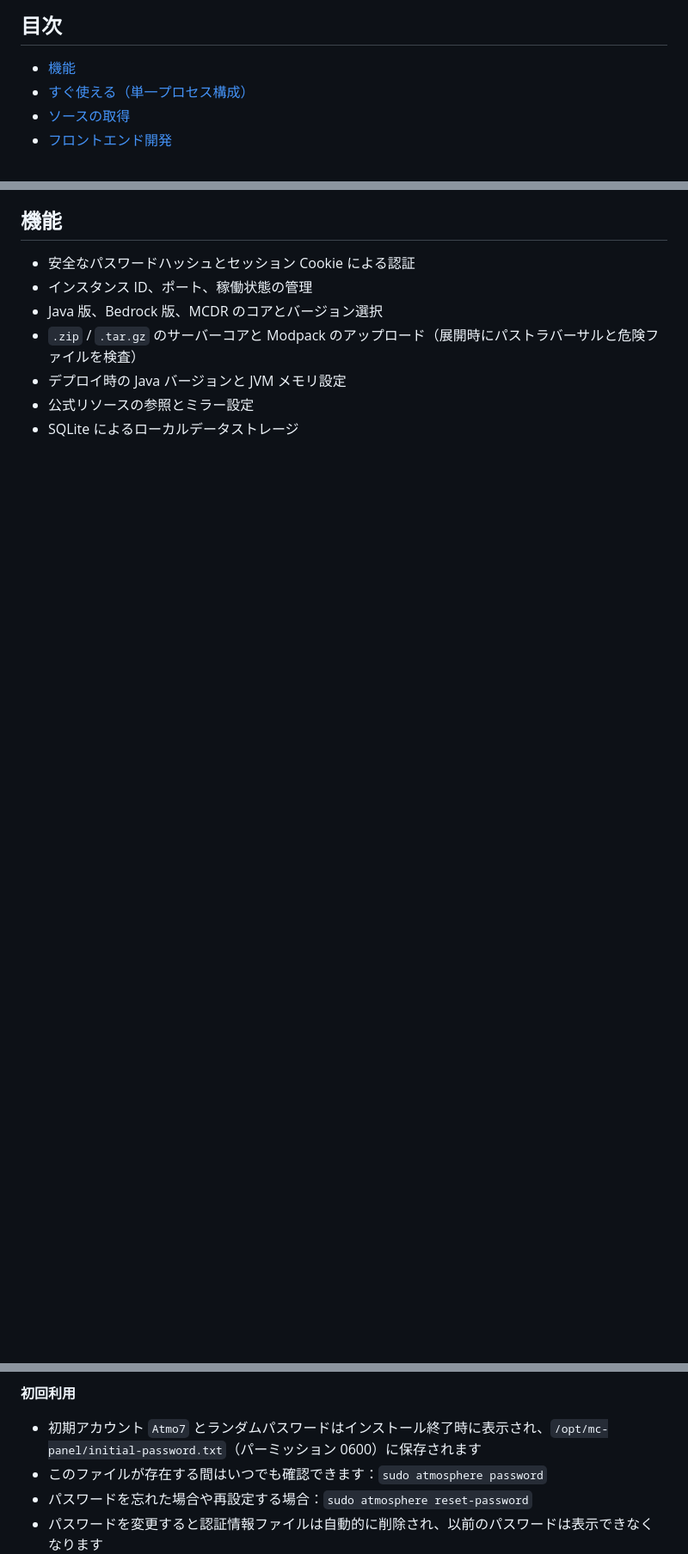
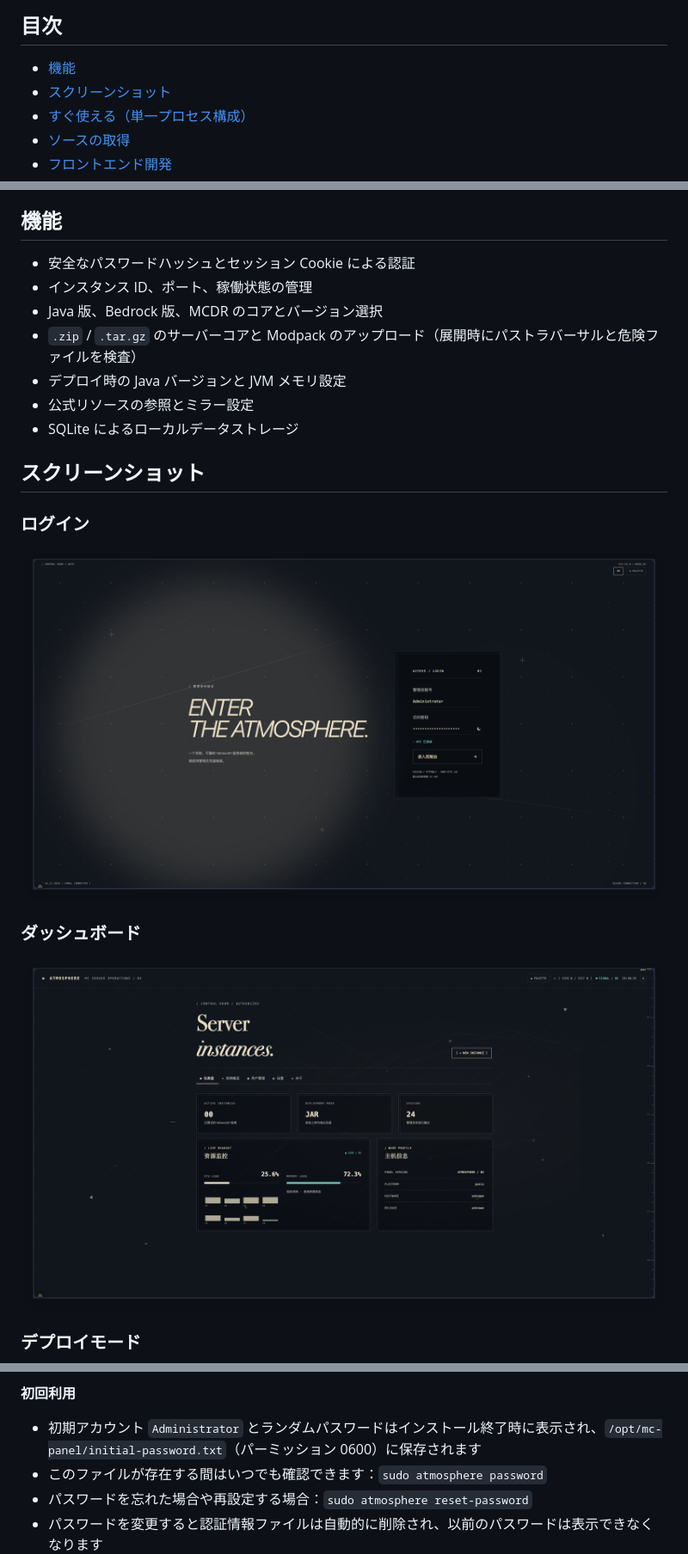
Before and after one commit to MiryexOvO/ATMOSPHERE-Panel, a Markdown page: README_JP.md, 3 parts joined by grey strips. Shown at 86% size. GitHub-like rendering; pictures changed too: img/仪表盘.png (added), img/登陆页.png (added); blank space fills up the shorter version.

Commit message:
feat: improve deployment UX and project showcase
- 为中、英、日文 README 添加项目截图展示
- 将初始管理员账号改为 `Administrator`，同步登录默认值与文档说明
- 移除旧版 `admin` 账号自动改名逻辑
- 部署流程中的 Java 版本和核心检测选项改用统一的选择组件

```diff
--- a/README_JP.md
+++ b/README_JP.md
@@ -33,6 +33,7 @@ ATMOSPHERE-PANEL は、Web ベースの Minecraft サーバー管理パネルで
 ## 目次
 
 - [機能](#features)
+- [スクリーンショット](#screenshots)
 - [すぐ使える（単一プロセス構成）](#standalone)
 - [ソースの取得](#source)
 - [フロントエンド開発](#frontend-dev)
@@ -54,3 +55,18 @@ ATMOSPHERE-PANEL は、Web ベースの Minecraft サーバー管理パネルで
 - デプロイ時の Java バージョンと JVM メモリ設定
 - 公式リソースの参照とミラー設定
 - SQLite によるローカルデータストレージ
+
+<a id="screenshots"></a>
+
+## スクリーンショット
+
+### ログイン
+
+![ログイン](img/登陆页.png)
+
+### ダッシュボード
+
+![ダッシュボード](img/仪表盘.png)
+
+### デプロイモード
+
@@ -100,7 +129,7 @@ curl -fsSL https://raw.githubusercontent.com/MiryexOvO/ATMOSPHERE-Panel/main/ins
 
 **初回利用**
 
-- 初期アカウント `Atmo7` とランダムパスワードはインストール終了時に表示され、`/opt/mc-panel/initial-password.txt`（パーミッション 0600）に保存されます
+- 初期アカウント `Administrator` とランダムパスワードはインストール終了時に表示され、`/opt/mc-panel/initial-password.txt`（パーミッション 0600）に保存されます
 - このファイルが存在する間はいつでも確認できます：`sudo atmosphere password`
 - パスワードを忘れた場合や再設定する場合：`sudo atmosphere reset-password`
 - パスワードを変更すると認証情報ファイルは自動的に削除され、以前のパスワードは表示できなくなります
```
Also changed, not shown: other parts of README_JP.md (+13 -0 lines), README.md (+28 -1 lines), README_EN.md (+30 -1 lines), img/关于页.png (added), img/开服模式.png (added), img/控制台.png (added), img/监控页.png (added), 4 other files.
